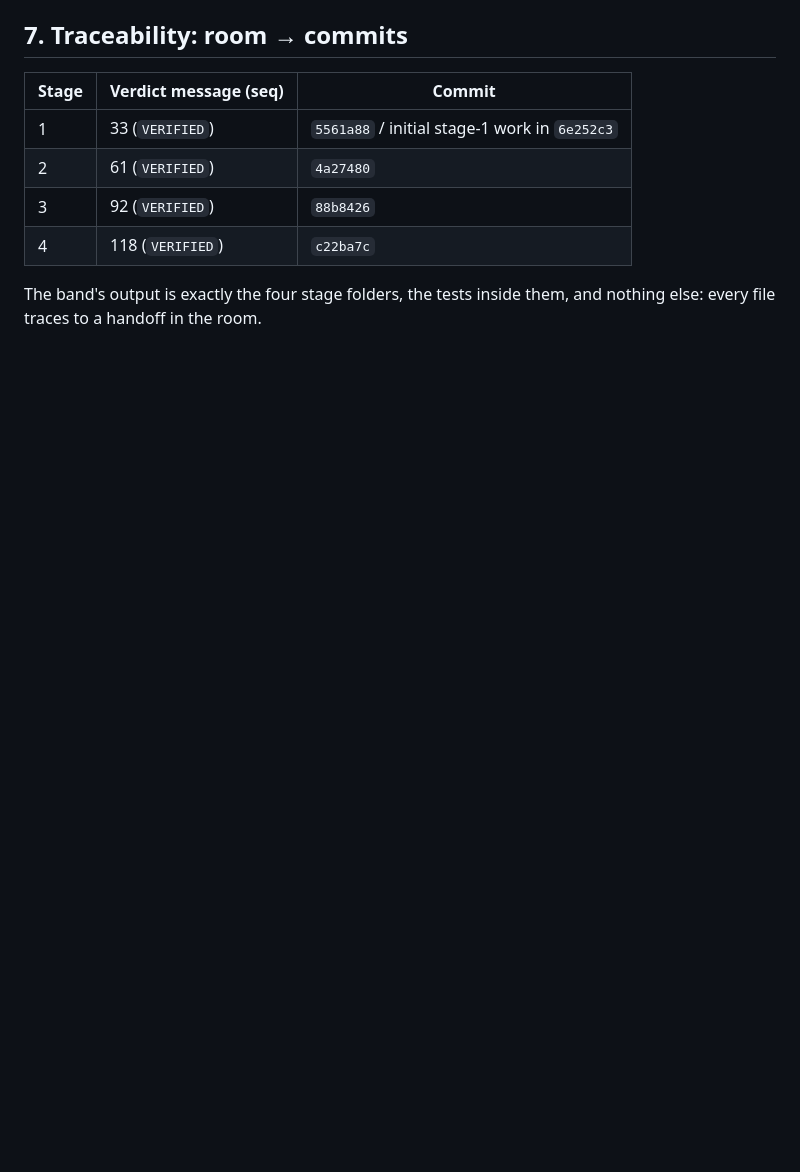
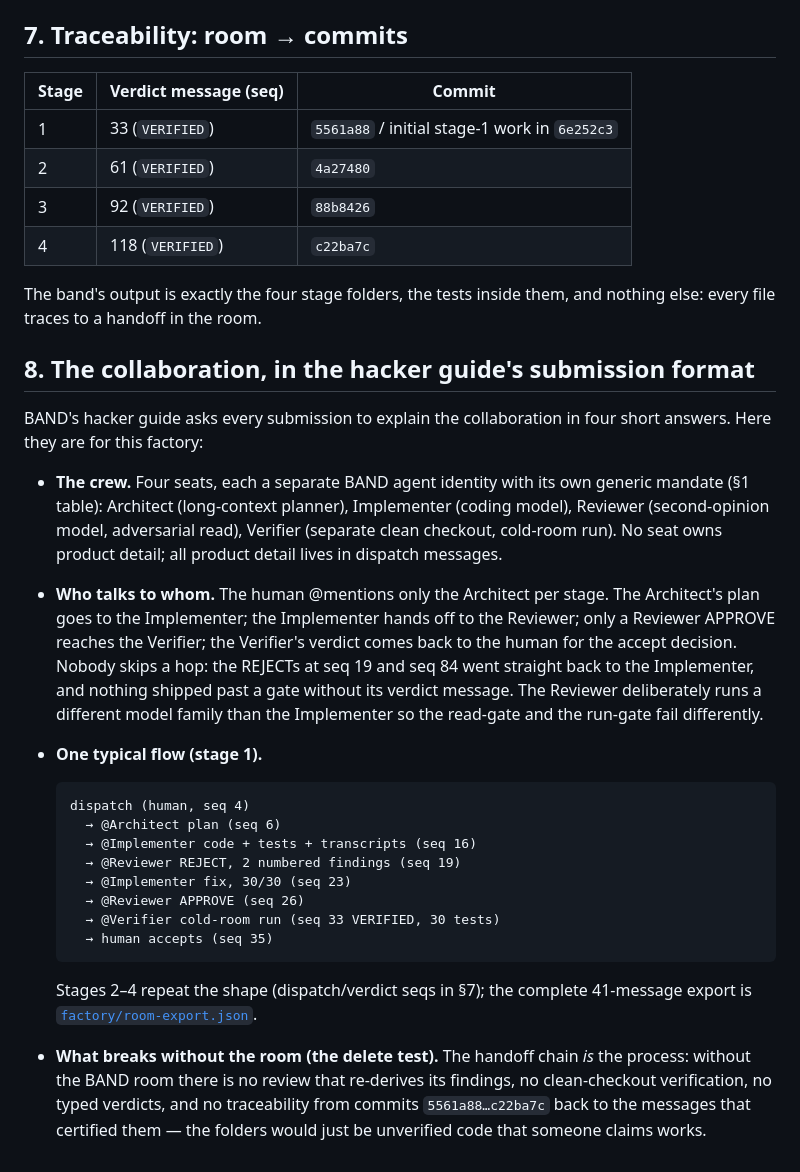
Before and after one commit to JinYi123456/phantompay, a Markdown page: FACTORY.md, the part around the change. GitHub-like rendering; blank space fills up the shorter version.

Commit message:
Docs: answer the BAND hacker guide's four collaboration questions
FACTORY.md gains §8 (crew, @mention routing, one typical flow, delete
test) in the guide's required submission format; SUBMISSION.md points
the form answers at it, and VIDEO_SCRIPT reminds the operator to keep
execution events on while recording the room.

🤖 Generated with Codebuff
Co-Authored-By: Codebuff <noreply@codebuff.com>

````diff
--- a/FACTORY.md
+++ b/FACTORY.md
@@ -149,3 +149,43 @@ Recorded instances from this run (full messages in the room export):
 
 The band's output is exactly the four stage folders, the tests inside them,
 and nothing else: every file traces to a handoff in the room.
+
+## 8. The collaboration, in the hacker guide's submission format
+
+BAND's hacker guide asks every submission to explain the collaboration in
+four short answers. Here they are for this factory:
+
+- **The crew.** Four seats, each a separate BAND agent identity with its own
+  generic mandate (§1 table): Architect (long-context planner), Implementer
+  (coding model), Reviewer (second-opinion model, adversarial read), Verifier
+  (separate clean checkout, cold-room run). No seat owns product detail; all
+  product detail lives in dispatch messages.
+- **Who talks to whom.** The human @mentions only the Architect per stage.
+  The Architect's plan goes to the Implementer; the Implementer hands off to
+  the Reviewer; only a Reviewer APPROVE reaches the Verifier; the Verifier's
+  verdict comes back to the human for the accept decision. Nobody skips a
+  hop: the REJECTs at seq 19 and seq 84 went straight back to the
+  Implementer, and nothing shipped past a gate without its verdict message.
+  The Reviewer deliberately runs a different model family than the
+  Implementer so the read-gate and the run-gate fail differently.
+- **One typical flow (stage 1).**
+
+  ```
+  dispatch (human, seq 4)
+    → @Architect plan (seq 6)
+    → @Implementer code + tests + transcripts (seq 16)
+    → @Reviewer REJECT, 2 numbered findings (seq 19)
+    → @Implementer fix, 30/30 (seq 23)
+    → @Reviewer APPROVE (seq 26)
+    → @Verifier cold-room run (seq 33 VERIFIED, 30 tests)
+    → human accepts (seq 35)
+  ```
+
+  Stages 2–4 repeat the shape (dispatch/verdict seqs in §7); the complete
+  41-message export is [`factory/room-export.json`](factory/room-export.json).
+- **What breaks without the room (the delete test).** The handoff chain *is*
+  the process: without the BAND room there is no review that re-derives its
+  findings, no clean-checkout verification, no typed verdicts, and no
+  traceability from commits `5561a88…c22ba7c` back to the messages that
+  certified them — the folders would just be unverified code that someone
+  claims works.
````
Also changed, not shown: SUBMISSION.md (+10 -2 lines), VIDEO_SCRIPT.md (+5 -0 lines).
